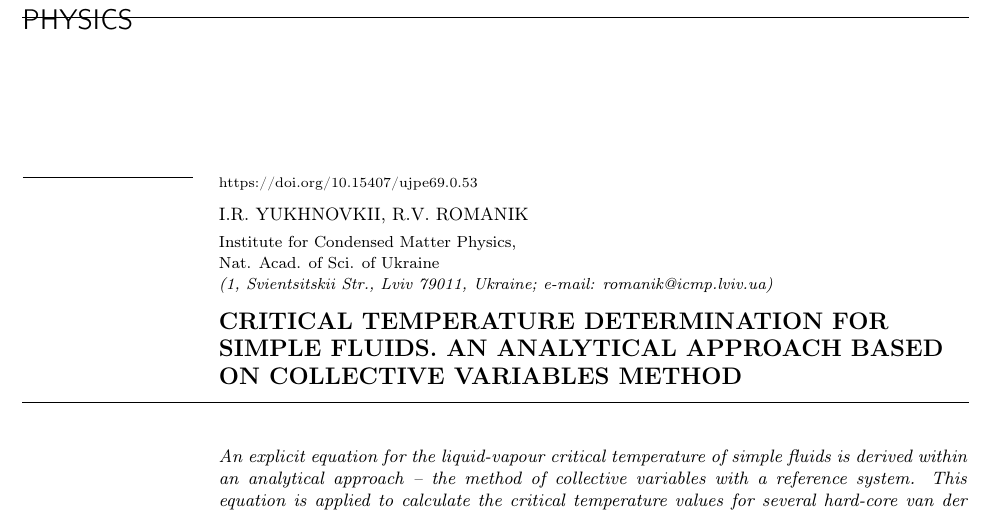
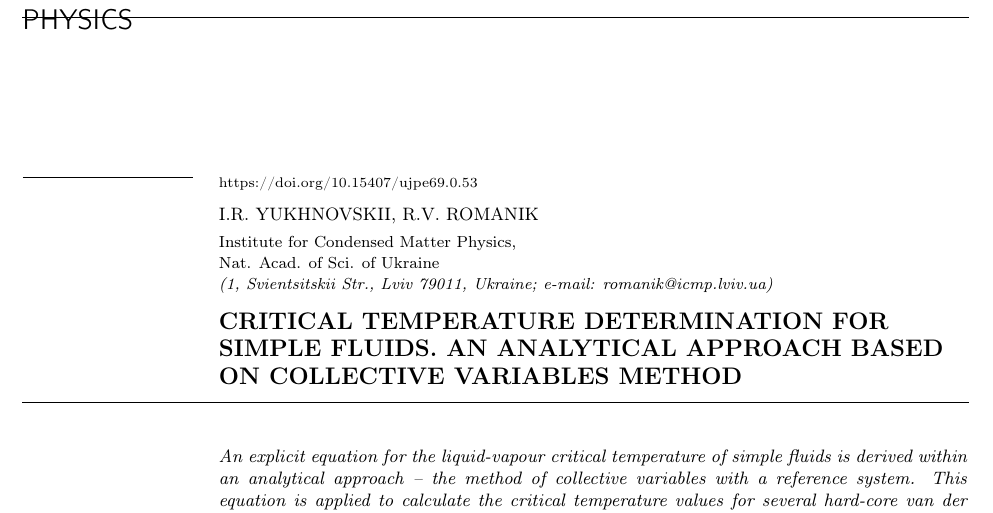
Before and after one commit to romanik-icmp/gpf-integration, a LaTeX paper (romanik_yukhnovskii_ujp_UTF8.tex): part of page 1 of 15, cut so that both start at the same text. Compiled offline with pdfLaTeX.

Commit message:
fix second name

```diff
--- a/romanik_yukhnovskii_ujp_UTF8.tex
+++ b/romanik_yukhnovskii_ujp_UTF8.tex
@@ -10,7 +10,7 @@
 \begin{document}
 \title[Critical temperature determination for simple fluids]%колонтитул
 {CRITICAL TEMPERATURE DETERMINATION FOR SIMPLE FLUIDS. AN ANALYTICAL APPROACH BASED ON COLLECTIVE VARIABLES METHOD}%
-\author{I.R.~Yukhnovkii}%1 автор
+\author{I.R.~Yukhnovskii}%1 автор
 \author{R.V.~Romanik}
 \affiliation{Institute for Condensed Matter Physics,\\ Nat. Acad. of Sci. of Ukraine}%институт
 \address{1, Svientsitskii Str., Lviv 79011, Ukraine}%адрес
```
